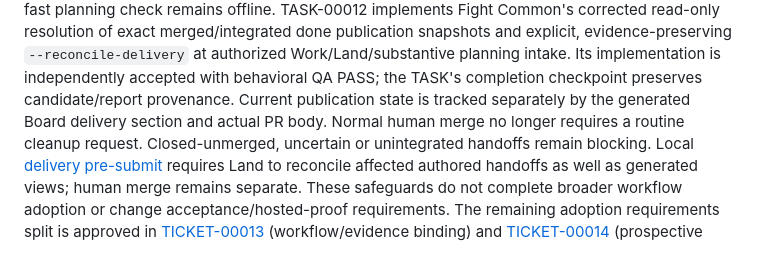
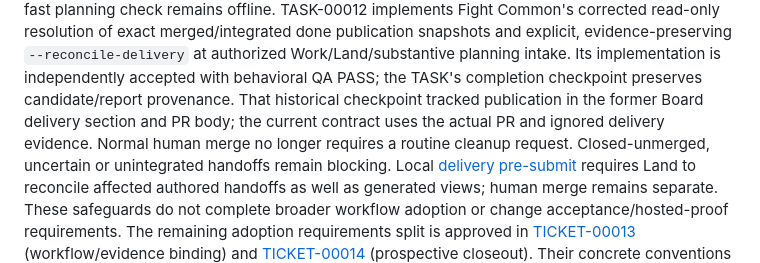
Before and after one commit to johnnickell/project-laravel, a Markdown page: CONTEXT.md, the part around the change. GitHub-like rendering.

```diff
--- a/CONTEXT.md
+++ b/CONTEXT.md
@@ -47,7 +47,7 @@ The build's fail-fast planning check remains offline. TASK-00012 implements Figh
 resolution of exact merged/integrated done publication snapshots and explicit, evidence-preserving
 `--reconcile-delivery` at authorized Work/Land/substantive planning intake. Its implementation is independently
 accepted with behavioral QA PASS; the TASK's completion checkpoint preserves candidate/report provenance.
-Current publication state is tracked separately by the generated Board delivery section and actual PR body.
+That historical checkpoint tracked publication in the former Board delivery section and PR body; the current contract uses the actual PR and ignored delivery evidence.
 Normal human merge no longer requires a routine cleanup request. Closed-unmerged, uncertain or unintegrated
 handoffs remain blocking. Local [delivery pre-submit](planning/CONVENTIONS.md#delivery-pre-submit-and-final-handoff)
 requires Land to reconcile affected authored handoffs as well as generated views; human merge remains separate.
```
Also changed, not shown: planning/ROADMAP.md (+3 -3 lines), planning/tasks/BOARD.md (+2 -2 lines).
